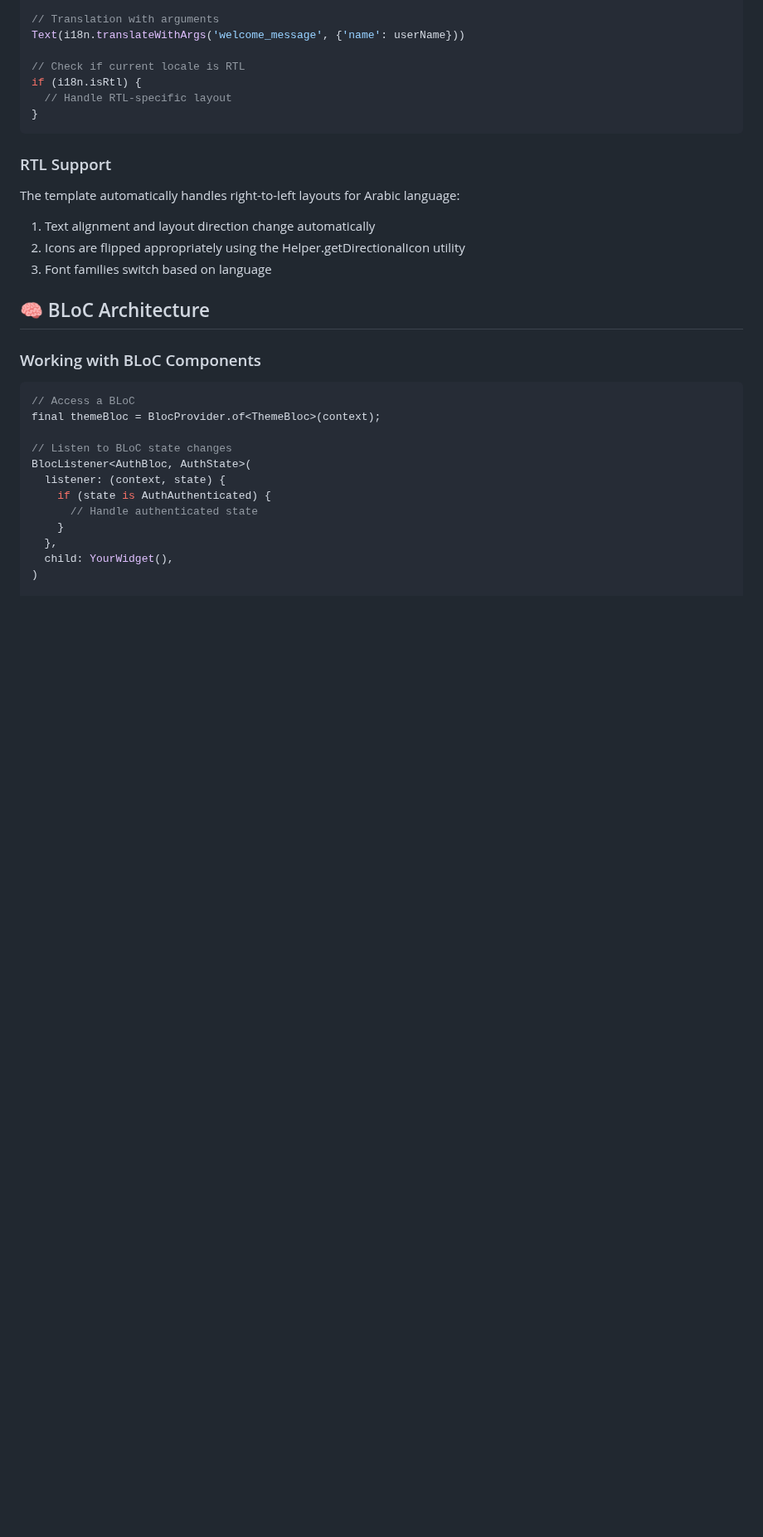
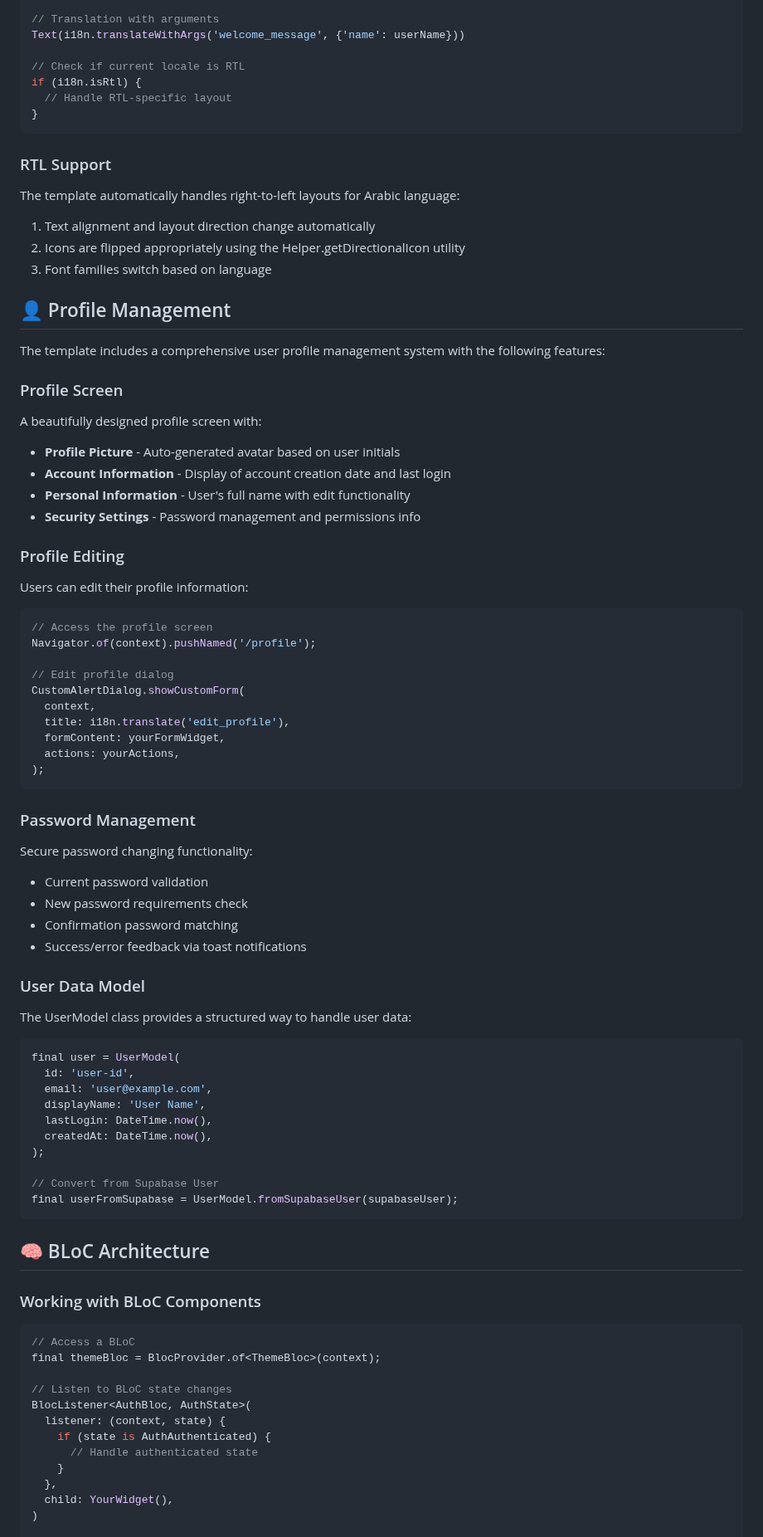
Before and after one commit to mahtab-ali/flutter_starter_template, a Markdown page: README.md, the part around one of its changes. Shown at 83% size. Rendered like a GitHub page; blank space fills up the shorter version.

Commit message:
updated readme with new changes

````diff
--- a/README.md
+++ b/README.md
@@ -336,6 +349,62 @@ The template automatically handles right-to-left layouts for Arabic language:
 2. Icons are flipped appropriately using the Helper.getDirectionalIcon utility
 3. Font families switch based on language
 
+## 👤 Profile Management
+
+The template includes a comprehensive user profile management system with the following features:
+
+### Profile Screen
+
+A beautifully designed profile screen with:
+
+- **Profile Picture** - Auto-generated avatar based on user initials
+- **Account Information** - Display of account creation date and last login
+- **Personal Information** - User's full name with edit functionality
+- **Security Settings** - Password management and permissions info
+
+### Profile Editing
+
+Users can edit their profile information:
+
+```dart
+// Access the profile screen
+Navigator.of(context).pushNamed('/profile');
+
+// Edit profile dialog
+CustomAlertDialog.showCustomForm(
+  context,
+  title: i18n.translate('edit_profile'),
+  formContent: yourFormWidget,
+  actions: yourActions,
+);
+```
+
+### Password Management
+
+Secure password changing functionality:
+
+- Current password validation
+- New password requirements check
+- Confirmation password matching
+- Success/error feedback via toast notifications
+
+### User Data Model
+
+The UserModel class provides a structured way to handle user data:
+
+```dart
+final user = UserModel(
+  id: 'user-id',
+  email: 'user@example.com',
+  displayName: 'User Name',
+  lastLogin: DateTime.now(),
+  createdAt: DateTime.now(),
+);
+
+// Convert from Supabase User
+final userFromSupabase = UserModel.fromSupabaseUser(supabaseUser);
+```
+
 ## 🧠 BLoC Architecture
 
 ### Working with BLoC Components
````
Also changed, not shown: other parts of README.md (+56 -0 lines).
